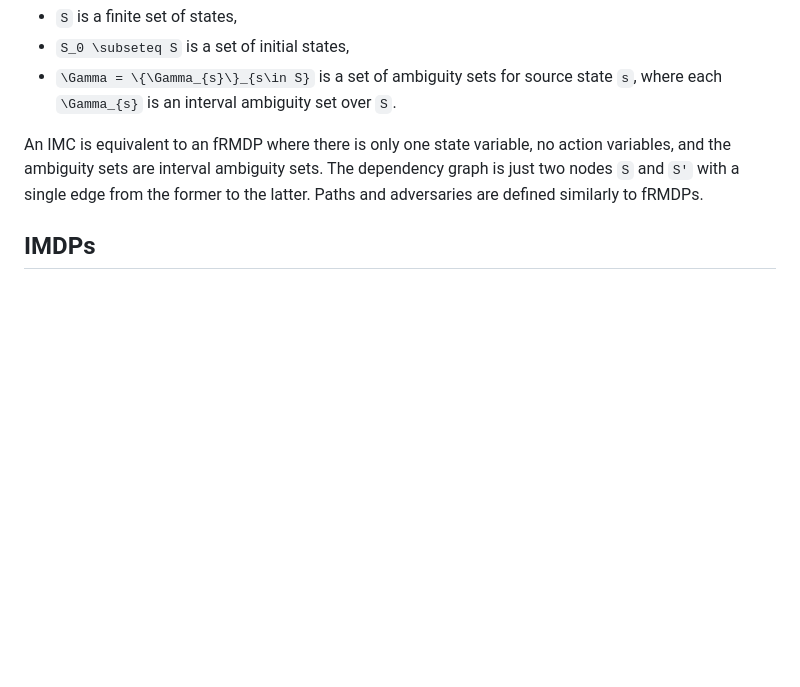
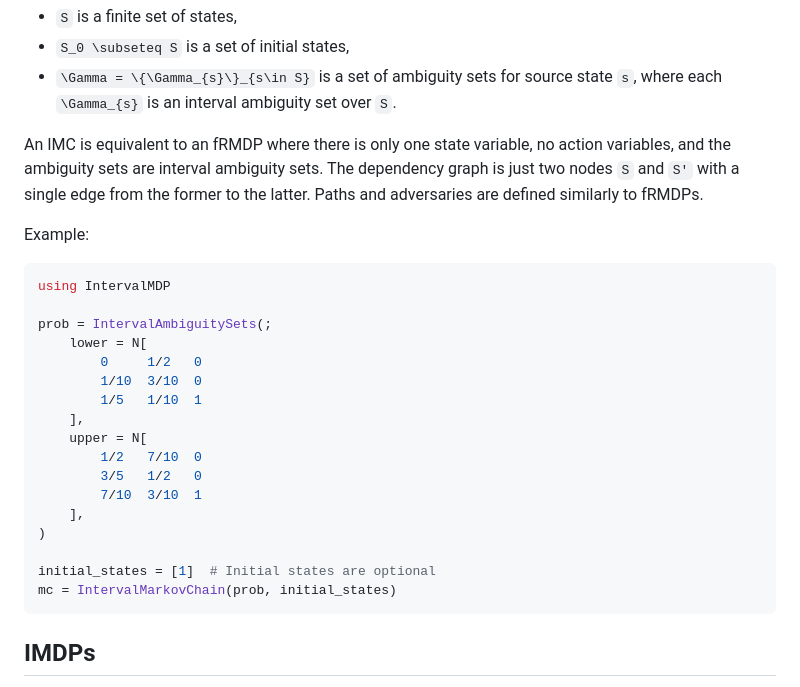
Before and after one commit to Zinoex/IntervalMDP.jl, a Markdown page: docs/src/models.md, the part around one of its changes. GitHub-like rendering; blank space fills up the shorter version.

````diff
--- a/docs/src/models.md
+++ b/docs/src/models.md
@@ -38,6 +81,27 @@ Formally, an IMC ``M`` is a tuple ``M = (S, S_0, \Gamma)``, where
 - ``\Gamma = \{\Gamma_{s}\}_{s\in S}`` is a set of ambiguity sets for source state ``s``, where each ``\Gamma_{s}`` is an interval ambiguity set over ``S``.
 
 An IMC is equivalent to an fRMDP where there is only one state variable, no action variables, and the ambiguity sets are interval ambiguity sets. The dependency graph is just two nodes ``S`` and ``S'`` with a single edge from the former to the latter. Paths and adversaries are defined similarly to fRMDPs.
+
+Example:
+```julia
+using IntervalMDP
+
+prob = IntervalAmbiguitySets(;
+    lower = N[
+        0     1/2   0
+        1/10  3/10  0
+        1/5   1/10  1
+    ],
+    upper = N[
+        1/2   7/10  0
+        3/5   1/2   0
+        7/10  3/10  1
+    ],
+)
+
+initial_states = [1]  # Initial states are optional
+mc = IntervalMarkovChain(prob, initial_states)
+```
 
 ## IMDPs
 Interval Markov Decision Processes (IMDPs) [givan2000bounded, lahijanian2015formal](@cite), also called bounded-parameter MDPs, are a subclass of fRMDPs and a generalization of MDPs, where the transition probabilities, given source state and action, are not known exactly, but they are constrained to be in some probability interval. IMDPs generalized IMCs by adding actions.
````
Also changed, not shown: other parts of docs/src/models.md (+107 -0 lines).
